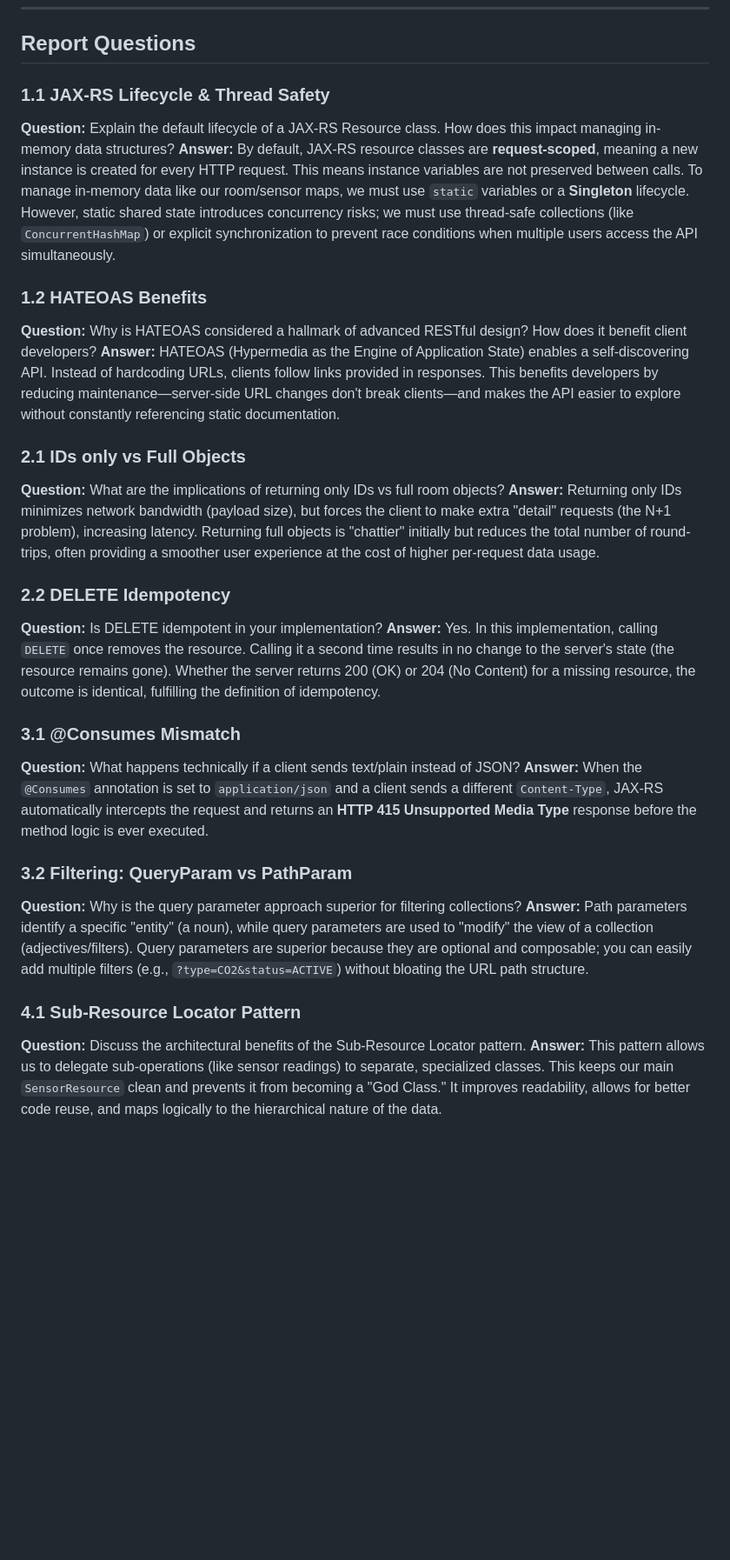
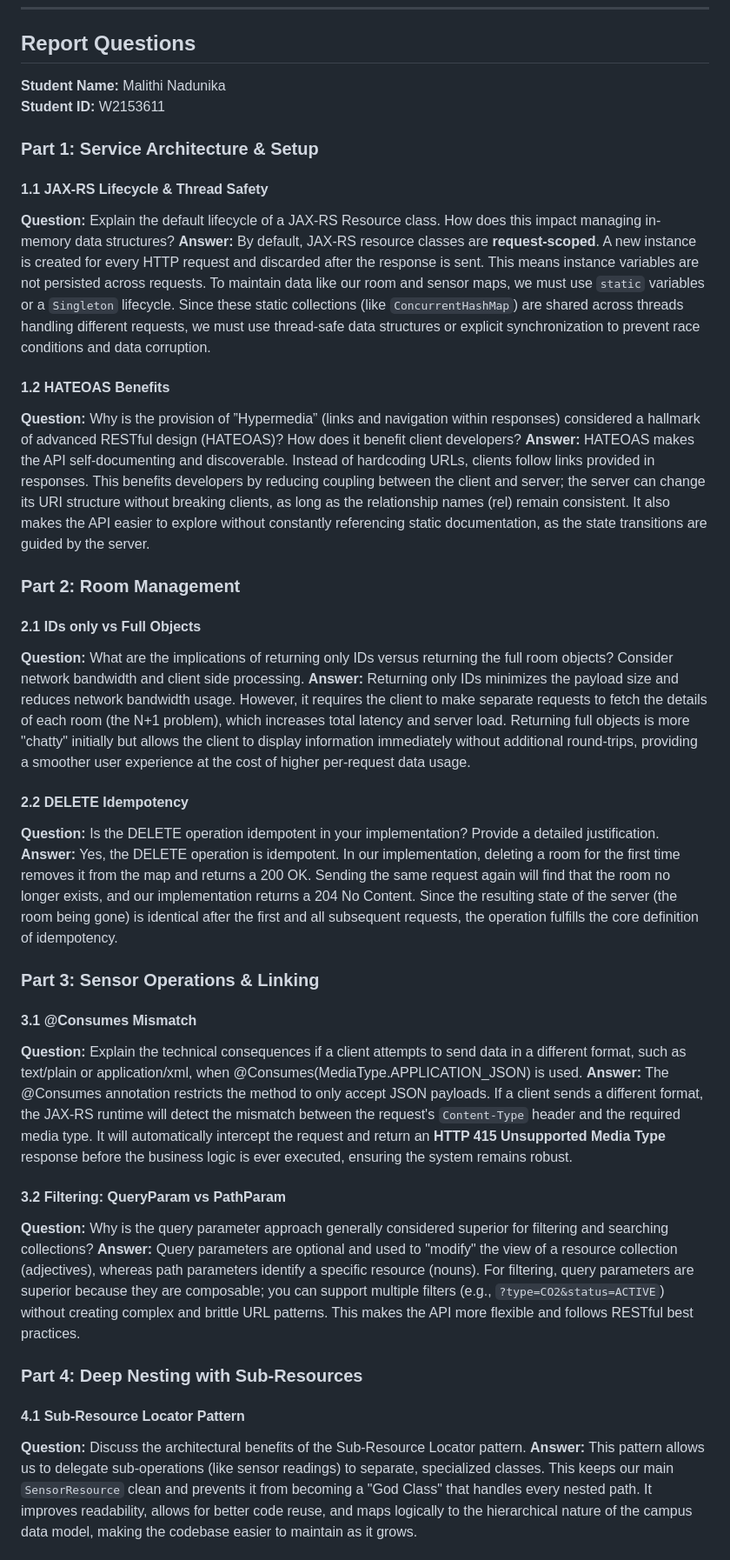
Before and after one commit to Malithi005/SmartCampus, a Markdown page: README.md, the part around one of its changes. Shown at 87% size. Drawn GitHub-style; blank space fills up the shorter version.

Commit message:
docs: finalize report answers and update student info in README

```diff
--- a/README.md
+++ b/README.md
@@ -68,31 +68,42 @@ curl -X DELETE http://localhost:8080/api/v1/rooms/LIB-301
 
 ## Report Questions
 
-### 1.1 JAX-RS Lifecycle & Thread Safety
+**Student Name:** Malithi Nadunika
+**Student ID:** W2153611
+
+### Part 1: Service Architecture & Setup
+
+#### 1.1 JAX-RS Lifecycle & Thread Safety
 **Question:** Explain the default lifecycle of a JAX-RS Resource class. How does this impact managing in-memory data structures?
-**Answer:** By default, JAX-RS resource classes are **request-scoped**, meaning a new instance is created for every HTTP request. This means instance variables are not preserved between calls. To manage in-memory data like our room/sensor maps, we must use `static` variables or a **Singleton** lifecycle. However, static shared state introduces concurrency risks; we must use thread-safe collections (like `ConcurrentHashMap`) or explicit synchronization to prevent race conditions when multiple users access the API simultaneously.
+**Answer:** By default, JAX-RS resource classes are **request-scoped**. A new instance is created for every HTTP request and discarded after the response is sent. This means instance variables are not persisted across requests. To maintain data like our room and sensor maps, we must use `static` variables or a `Singleton` lifecycle. Since these static collections (like `ConcurrentHashMap`) are shared across threads handling different requests, we must use thread-safe data structures or explicit synchronization to prevent race conditions and data corruption.
 
-### 1.2 HATEOAS Benefits
-**Question:** Why is HATEOAS considered a hallmark of advanced RESTful design? How does it benefit client developers?
-**Answer:** HATEOAS (Hypermedia as the Engine of Application State) enables a self-discovering API. Instead of hardcoding URLs, clients follow links provided in responses. This benefits developers by reducing maintenance—server-side URL changes don't break clients—and makes the API easier to explore without constantly referencing static documentation.
+#### 1.2 HATEOAS Benefits
+**Question:** Why is the provision of ”Hypermedia” (links and navigation within responses) considered a hallmark of advanced RESTful design (HATEOAS)? How does it benefit client developers?
+**Answer:** HATEOAS makes the API self-documenting and discoverable. Instead of hardcoding URLs, clients follow links provided in responses. This benefits developers by reducing coupling between the client and server; the server can change its URI structure without breaking clients, as long as the relationship names (rel) remain consistent. It also makes the API easier to explore without constantly referencing static documentation, as the state transitions are guided by the server.
 
-### 2.1 IDs only vs Full Objects
-**Question:** What are the implications of returning only IDs vs full room objects?
-**Answer:** Returning only IDs minimizes network bandwidth (payload size), but forces the client to make extra "detail" requests (the N+1 problem), increasing latency. Returning full objects is "chattier" initially but reduces the total number of round-trips, often providing a smoother user experience at the cost of higher per-request data usage.
+### Part 2: Room Management
 
-### 2.2 DELETE Idempotency
-**Question:** Is DELETE idempotent in your implementation?
-**Answer:** Yes. In this implementation, calling `DELETE` once removes the resource. Calling it a second time results in no change to the server's state (the resource remains gone). Whether the server returns 200 (OK) or 204 (No Content) for a missing resource, the outcome is identical, fulfilling the definition of idempotency.
+#### 2.1 IDs only vs Full Objects
+**Question:** What are the implications of returning only IDs versus returning the full room objects? Consider network bandwidth and client side processing.
+**Answer:** Returning only IDs minimizes the payload size and reduces network bandwidth usage. However, it requires the client to make separate requests to fetch the details of each room (the N+1 problem), which increases total latency and server load. Returning full objects is more "chatty" initially but allows the client to display information immediately without additional round-trips, providing a smoother user experience at the cost of higher per-request data usage.
 
-### 3.1 @Consumes Mismatch
-**Question:** What happens technically if a client sends text/plain instead of JSON?
-**Answer:** When the `@Consumes` annotation is set to `application/json` and a client sends a different `Content-Type`, JAX-RS automatically intercepts the request and returns an **HTTP 415 Unsupported Media Type** response before the method logic is ever executed.
+#### 2.2 DELETE Idempotency
+**Question:** Is the DELETE operation idempotent in your implementation? Provide a detailed justification.
+**Answer:** Yes, the DELETE operation is idempotent. In our implementation, deleting a room for the first time removes it from the map and returns a 200 OK. Sending the same request again will find that the room no longer exists, and our implementation returns a 204 No Content. Since the resulting state of the server (the room being gone) is identical after the first and all subsequent requests, the operation fulfills the core definition of idempotency.
 
-### 3.2 Filtering: QueryParam vs PathParam
-**Question:** Why is the query parameter approach superior for filtering collections?
-**Answer:** Path parameters identify a specific "entity" (a noun), while query parameters are used to "modify" the view of a collection (adjectives/filters). Query parameters are superior because they are optional and composable; you can easily add multiple filters (e.g., `?type=CO2&status=ACTIVE`) without bloating the URL path structure.
+### Part 3: Sensor Operations & Linking
 
-### 4.1 Sub-Resource Locator Pattern
+#### 3.1 @Consumes Mismatch
+**Question:** Explain the technical consequences if a client attempts to send data in a different format, such as text/plain or application/xml, when @Consumes(MediaType.APPLICATION_JSON) is used.
+**Answer:** The @Consumes annotation restricts the method to only accept JSON payloads. If a client sends a different format, the JAX-RS runtime will detect the mismatch between the request's `Content-Type` header and the required media type. It will automatically intercept the request and return an **HTTP 415 Unsupported Media Type** response before the business logic is ever executed, ensuring the system remains robust.
+
+#### 3.2 Filtering: QueryParam vs PathParam
+**Question:** Why is the query parameter approach generally considered superior for filtering and searching collections?
+**Answer:** Query parameters are optional and used to "modify" the view of a resource collection (adjectives), whereas path parameters identify a specific resource (nouns). For filtering, query parameters are superior because they are composable; you can support multiple filters (e.g., `?type=CO2&status=ACTIVE`) without creating complex and brittle URL patterns. This makes the API more flexible and follows RESTful best practices.
+
+### Part 4: Deep Nesting with Sub-Resources
+
+#### 4.1 Sub-Resource Locator Pattern
 **Question:** Discuss the architectural benefits of the Sub-Resource Locator pattern.
-**Answer:** This pattern allows us to delegate sub-operations (like sensor readings) to separate, specialized classes. This keeps our main `SensorResource` clean and prevents it from becoming a "God Class." It improves readability, allows for better code reuse, and maps logically to the hierarchical nature of the data.
+**Answer:** This pattern allows us to delegate sub-operations (like sensor readings) to separate, specialized classes. This keeps our main `SensorResource` clean and prevents it from becoming a "God Class" that handles every nested path. It improves readability, allows for better code reuse, and maps logically to the hierarchical nature of the campus data model, making the codebase easier to maintain as it grows.
 
```
Also changed, not shown: other parts of README.md (+22 -8 lines).
